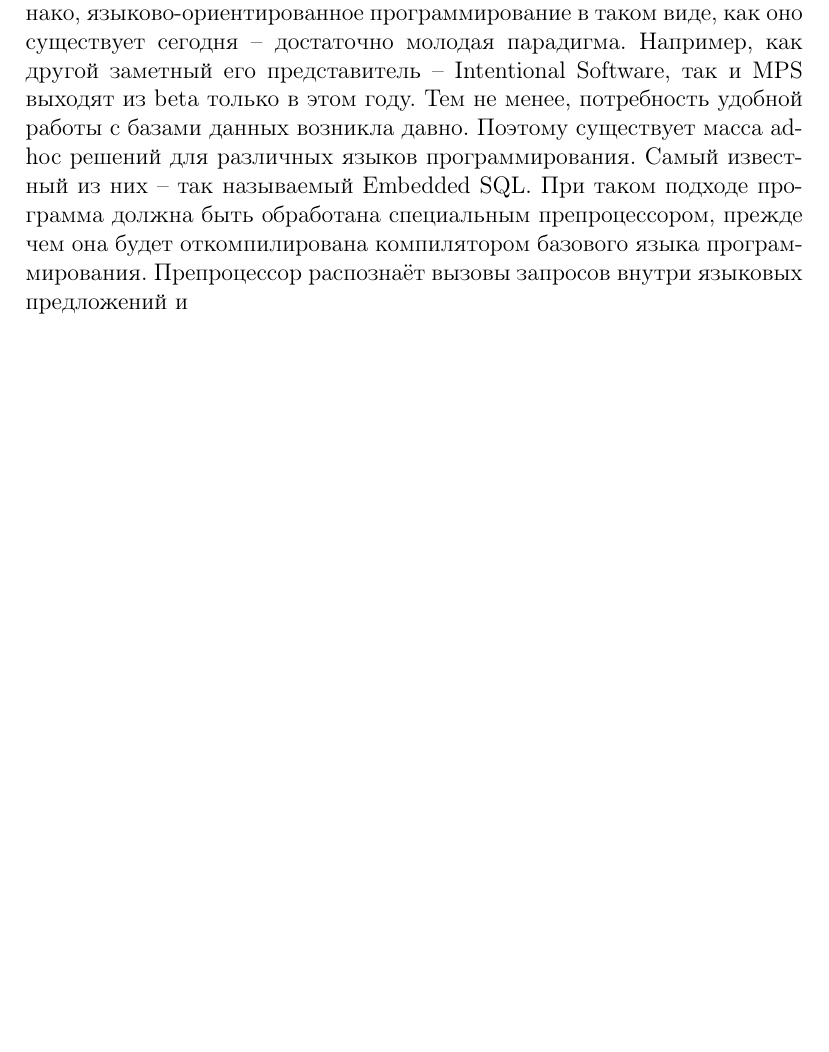
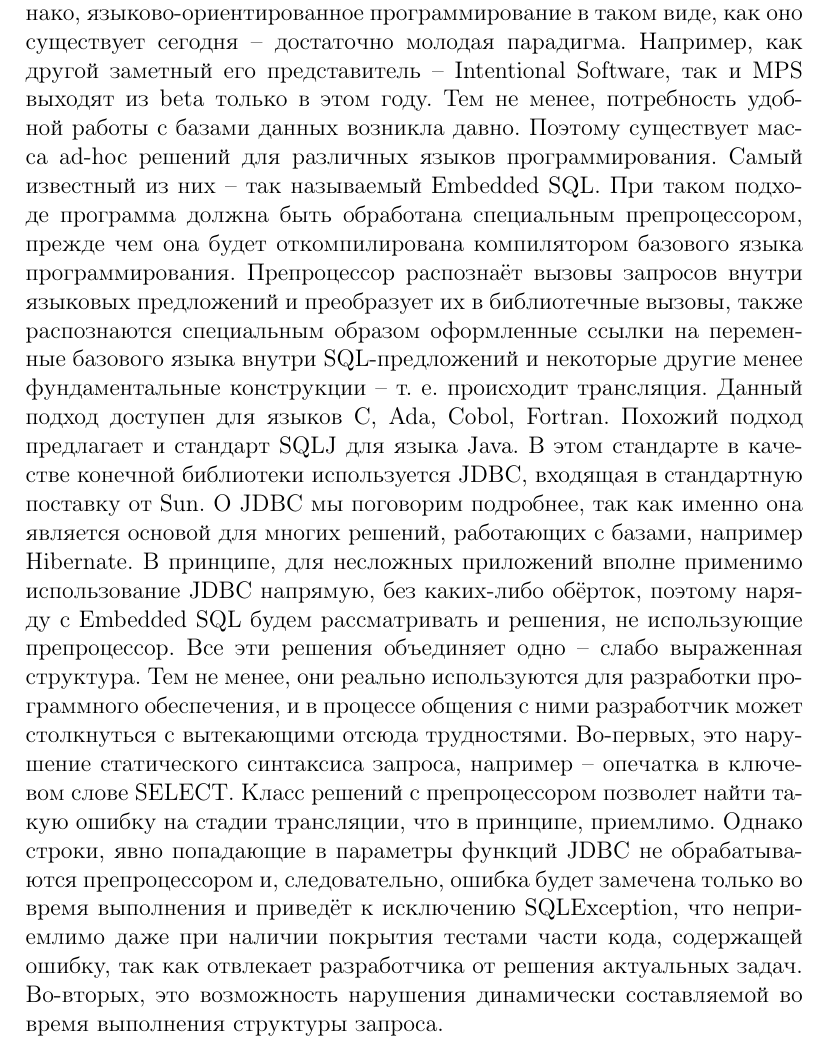
Before and after one commit to morj/mpssql, a LaTeX document (report/report.tex): part of page 2 of 2 before the commit and part of page 2 of 3 after it, cut so that both start at the same text, the shorter picture padded with empty space. Compiled offline with pdfLaTeX.

Commit message:
working on report

```diff
--- a/report/report.tex
+++ b/report/report.tex
@@ -16,7 +16,7 @@
 
 \section{Введение}
 
-Для разработчиков программного обеспечения из разных доменов могут быть полезными всевозможные доменно-специфичные расширения языков программирования общего назначения. Например, разработчики приложений для банковских нужд оценят встроенную в язык поддержку работы с денежными единицами. К сожалению, традиционные текстовые языки обязаны обладать однозначной грамматикой, что делает их трудно расширяемыми. Целью данной работы было именно расширение языка общего назначения (Java) и добавление в него конструкций для работы с реляционными базами данных. Для решения проблемы возможной неоднозначности грамматики полученного языка был выбран языковой инструментарий JetBrains MPS (Meta Programming System) -- средство для создания языков и интегрированная среда для разработки на них. MPS решает эту проблему, работая непосредственно с абстрактным синтаксическим деревом программы, для редактирования которого используется текстово-подобный проекционный редактор. Однако, языково-ориентированное программирование в таком виде, как оно существует сегодня -- достаточно молодая парадигма. Например, как другой заметный его представитель -- Intentional Software, так и MPS выходят из beta только в этом году. Тем не менее, потребность удобной работы с базами данных возникла давно. Поэтому существует масса ad-hoc решений для различных языков программирования. Самый известный из них -- так называемый Embedded SQL. При таком подходе программа должна быть обработана специальным препроцессором, прежде чем она будет откомпилирована компилятором базового языка программирования. Препроцессор распознаёт вызовы запросов внутри языковых предложений и
+Для разработчиков программного обеспечения из разных доменов могут быть полезными всевозможные доменно-специфичные расширения языков программирования общего назначения. Например, разработчики приложений для банковских нужд оценят встроенную в язык поддержку работы с денежными единицами. К сожалению, традиционные текстовые языки обязаны обладать однозначной грамматикой, что делает их трудно расширяемыми. Целью данной работы было именно расширение языка общего назначения (Java) и добавление в него конструкций для работы с реляционными базами данных. Для решения проблемы возможной неоднозначности грамматики полученного языка был выбран языковой инструментарий JetBrains MPS (Meta Programming System) -- средство для создания языков и интегрированная среда для разработки на них. MPS решает эту проблему, работая непосредственно с абстрактным синтаксическим деревом программы, для редактирования которого используется текстово-подобный проекционный редактор. Однако, языково-ориентированное программирование в таком виде, как оно существует сегодня -- достаточно молодая парадигма. Например, как другой заметный его представитель -- Intentional Software, так и MPS выходят из beta только в этом году. Тем не менее, потребность удобной работы с базами данных возникла давно. Поэтому существует масса ad-hoc решений для различных языков программирования. Самый известный из них -- так называемый Embedded SQL. При таком подходе программа должна быть обработана специальным препроцессором, прежде чем она будет откомпилирована компилятором базового языка программирования. Препроцессор распознаёт вызовы запросов внутри языковых предложений и преобразует их в библиотечные вызовы, также распознаются специальным образом оформленные ссылки на переменные базового языка внутри SQL-предложений и некоторые другие менее фундаментальные конструкции -- т. е. происходит трансляция. Данный подход доступен для языков C, Ada, Cobol, Fortran. Похожий подход предлагает и стандарт SQLJ для языка Java. В этом стандарте в качестве конечной библиотеки используется JDBC, входящая в стандартную поставку от Sun. О JDBC мы поговорим подробнее, так как именно она является основой для многих решений, работающих с базами, например Hibernate. В принципе, для несложных приложений вполне применимо использование JDBC напрямую, без каких-либо обёрток, поэтому наряду с Embedded SQL будем рассматривать и решения, не использующие препроцессор. Все эти решения объединяет одно -- слабо выраженная структура. Тем не менее, они реально используются для разработки программного обеспечения, и в процессе общения с ними разработчик может столкнуться с вытекающими отсюда трудностями. Во-первых, это нарушение статического синтаксиса запроса, например -- опечатка в ключевом слове SELECT. Класс решений с препроцессором позволет найти такую ошибку на стадии трансляции, что в принципе, приемлимо. Однако строки, явно попадающие в параметры функций JDBC не обрабатываются препроцессором и, следовательно, ошибка будет замечена только во время выполнения и приведёт к исключению SQLException, что неприемлимо даже при наличии покрытия тестами части кода, содержащей ошибку, так как отвлекает разработчика от решения актуальных задач. Во-вторых, это возможность нарушения динамически составляемой во время выполнения структуры запроса.
 
 \section{Основная часть}
 Вообще абзац.
```
Also changed, not shown: report/report.pdf.
